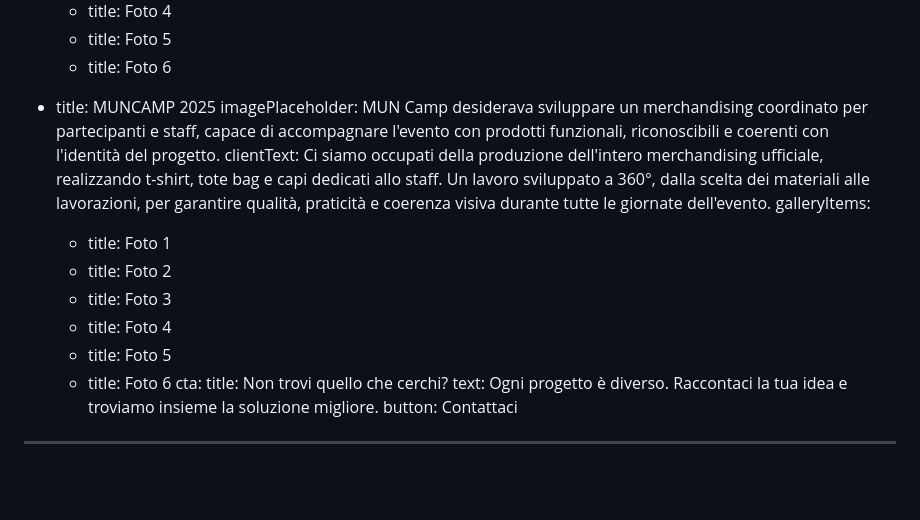
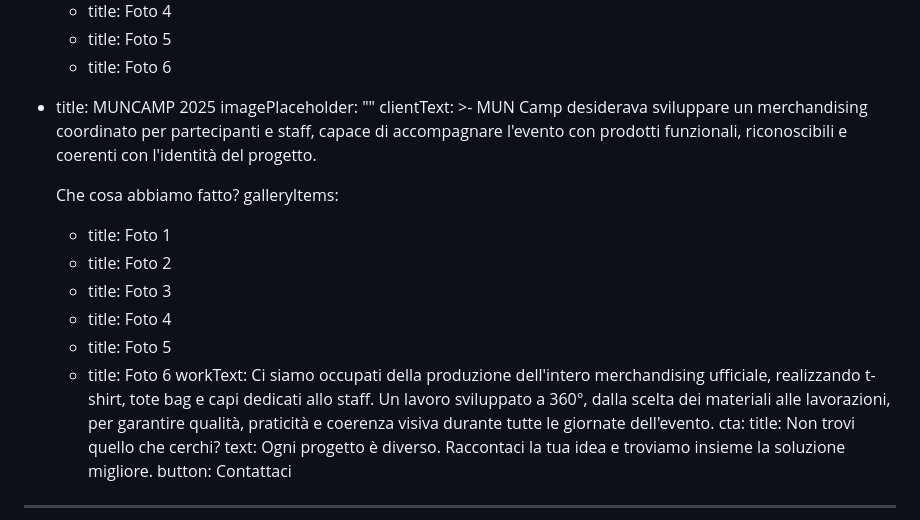
Before and after one commit to gersonvazzaz/dart-production, a Markdown page: content/progetti-stampa.md, the part around the change. GitHub-like rendering; blank space fills up the shorter version.

Commit message:
Update Progetti “progetti-stampa”

```diff
--- a/content/progetti-stampa.md
+++ b/content/progetti-stampa.md
@@ -162,14 +162,13 @@ items:
       - title: Foto 5
       - title: Foto 6
   - title: MUNCAMP 2025
-    imagePlaceholder: MUN Camp desiderava sviluppare un merchandising coordinato per
+    imagePlaceholder: ""
+    clientText: >-
+      MUN Camp desiderava sviluppare un merchandising coordinato per
       partecipanti e staff, capace di accompagnare l'evento con prodotti
       funzionali, riconoscibili e coerenti con l'identità del progetto.
-    clientText: Ci siamo occupati della produzione dell'intero merchandising
-      ufficiale, realizzando t-shirt, tote bag e capi dedicati allo staff. Un
-      lavoro sviluppato a 360°, dalla scelta dei materiali alle lavorazioni, per
-      garantire qualità, praticità e coerenza visiva durante tutte le giornate
-      dell'evento.
+
+      Che cosa abbiamo fatto?
     galleryItems:
       - title: Foto 1
       - title: Foto 2
@@ -177,6 +176,11 @@ items:
       - title: Foto 4
       - title: Foto 5
       - title: Foto 6
+    workText: Ci siamo occupati della produzione dell'intero merchandising
+      ufficiale, realizzando t-shirt, tote bag e capi dedicati allo staff. Un
+      lavoro sviluppato a 360°, dalla scelta dei materiali alle lavorazioni, per
+      garantire qualità, praticità e coerenza visiva durante tutte le giornate
+      dell'evento.
 cta:
   title: Non trovi quello che cerchi?
   text: Ogni progetto è diverso. Raccontaci la tua idea e troviamo insieme la
```
